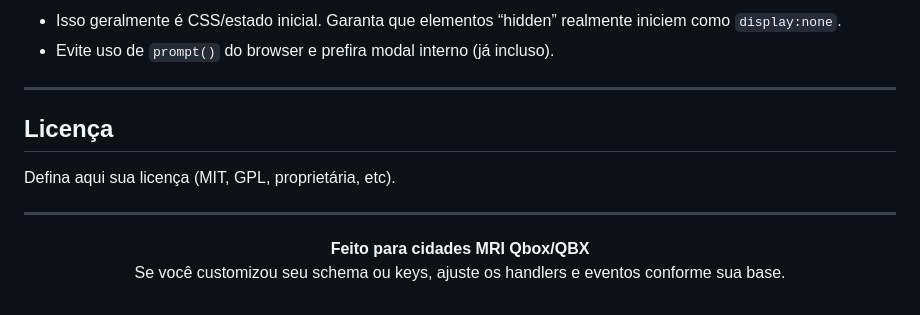
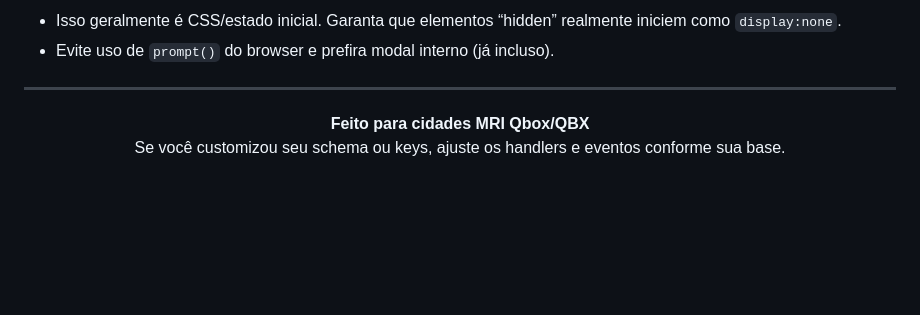
Before and after one commit to LegacyCitySourcesFree/Garage-Legacy, a Markdown page: README.md, the part around the change. Drawn GitHub-style; blank space fills up the shorter version.

Commit message:
Update README.md
fix readme 1.1

```diff
--- a/README.md
+++ b/README.md
@@ -241,13 +241,6 @@ Config.BuilderAcePermissions = {
 
 <hr/>
 
-<h2 id="licenca">Licença</h2>
-<p>
-  Defina aqui sua licença (MIT, GPL, proprietária, etc).
-</p>
-
-<hr/>
-
 <div align="center">
   <p>
     <strong>Feito para cidades MRI Qbox/QBX</strong><br/>
```
